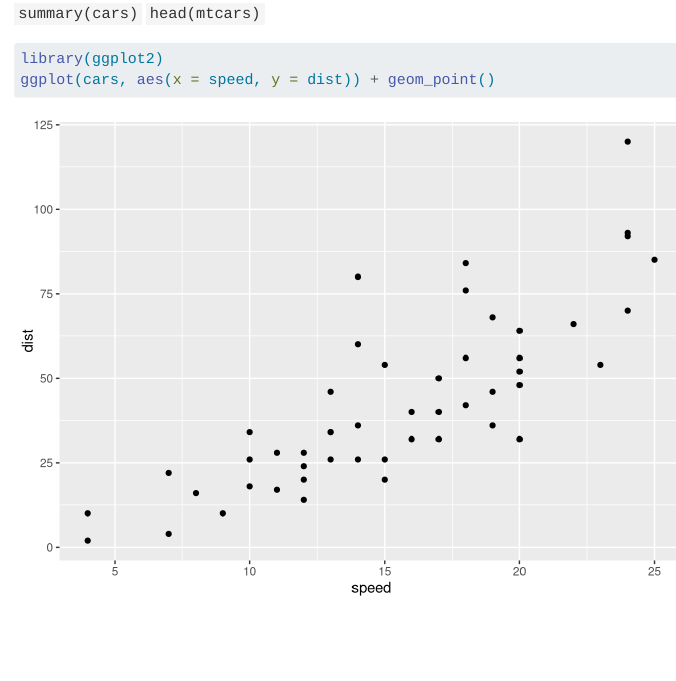
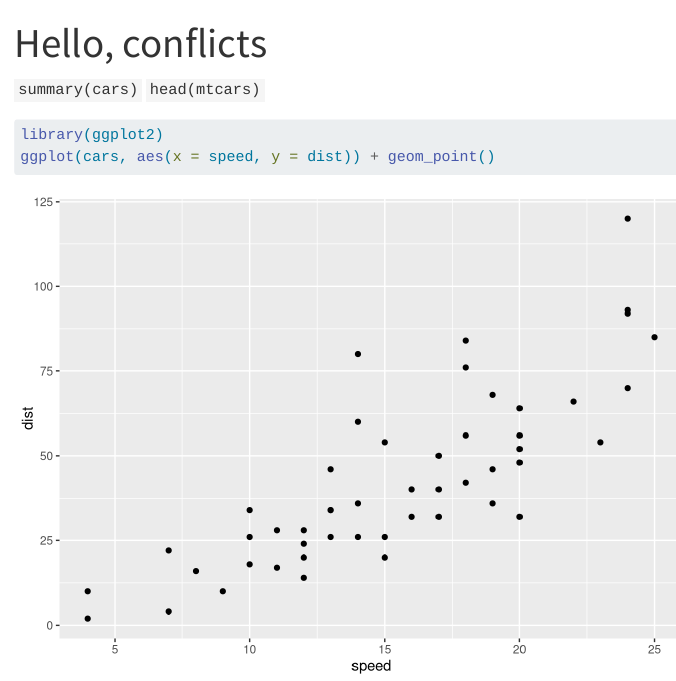
Before and after one commit to veronateo/psych251-ps1, a Quarto document (hello.qmd): the page in a window 1100 px wide, from its top. Rendered offline with R 4.5, knitr and Pandoc in place of Quarto, with nearby package versions.

Commit message:
added title to hello.qmd

```diff
--- a/hello.qmd
+++ b/hello.qmd
@@ -1,3 +1,7 @@
+---
+title: "Hello, conflicts"
+---
+
 `summary(cars)`
 `head(mtcars)`
 
```
